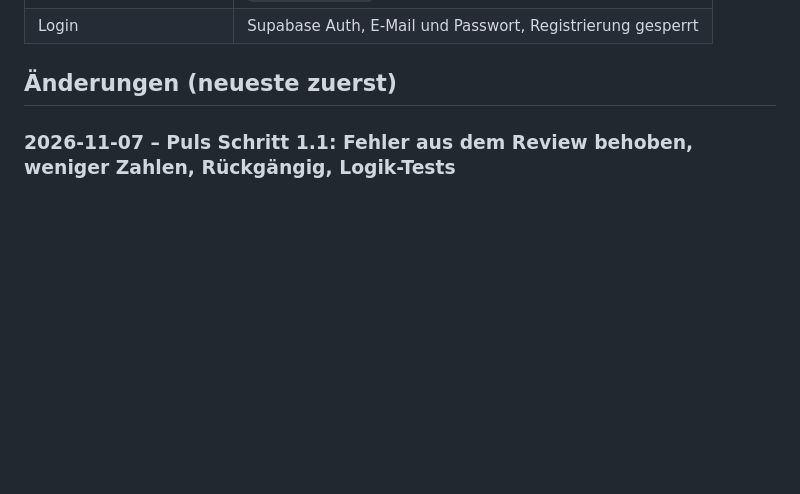
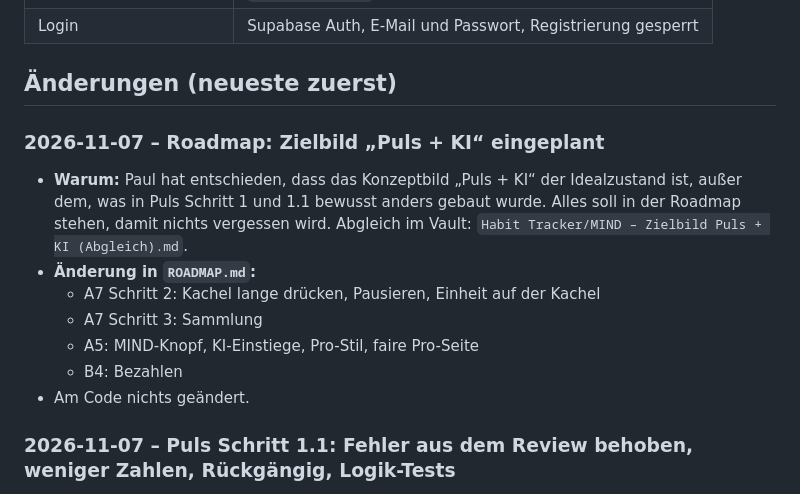
Before and after one commit to 2k6k4mfpzv-rgb/mind, a Markdown page: CHANGELOG.md, the part around the change. Rendered like a GitHub page; blank space fills up the shorter version.

```diff
--- a/CHANGELOG.md
+++ b/CHANGELOG.md
@@ -11,6 +11,15 @@ Private Habit-Tracker-Website. Frontend: eine Datei (`public/index.html`). Daten
 | Login | Supabase Auth, E-Mail und Passwort, Registrierung gesperrt |
 
 ## Änderungen (neueste zuerst)
+
+### 2026-11-07 – Roadmap: Zielbild „Puls + KI“ eingeplant
+- **Warum:** Paul hat entschieden, dass das Konzeptbild „Puls + KI“ der Idealzustand ist, außer dem, was in Puls Schritt 1 und 1.1 bewusst anders gebaut wurde. Alles soll in der Roadmap stehen, damit nichts vergessen wird. Abgleich im Vault: `Habit Tracker/MIND – Zielbild Puls + KI (Abgleich).md`.
+- **Änderung in `ROADMAP.md`:**
+  - A7 Schritt 2: Kachel lange drücken, Pausieren, Einheit auf der Kachel
+  - A7 Schritt 3: Sammlung
+  - A5: MIND-Knopf, KI-Einstiege, Pro-Stil, faire Pro-Seite
+  - B4: Bezahlen
+- Am Code nichts geändert.
 
 ### 2026-11-07 – Puls Schritt 1.1: Fehler aus dem Review behoben, weniger Zahlen, Rückgängig, Logik-Tests
 - **Warum:** Paul hat vor dem Merge gefragt, was ein Profi anders machen würde. Dabei kamen zwei echte Fehler heraus, die es auch live schon gab, dazu Punkte, die im Alltag nerven. Review im Vault: `Habit Tracker/MIND – Puls Schritt 1 Review (Profi-Blick).md`. Paul hat entschieden, alles gleich mit in diesen Pull Request zu nehmen.
```
Also changed, not shown: ROADMAP.md (+9 -1 lines).
